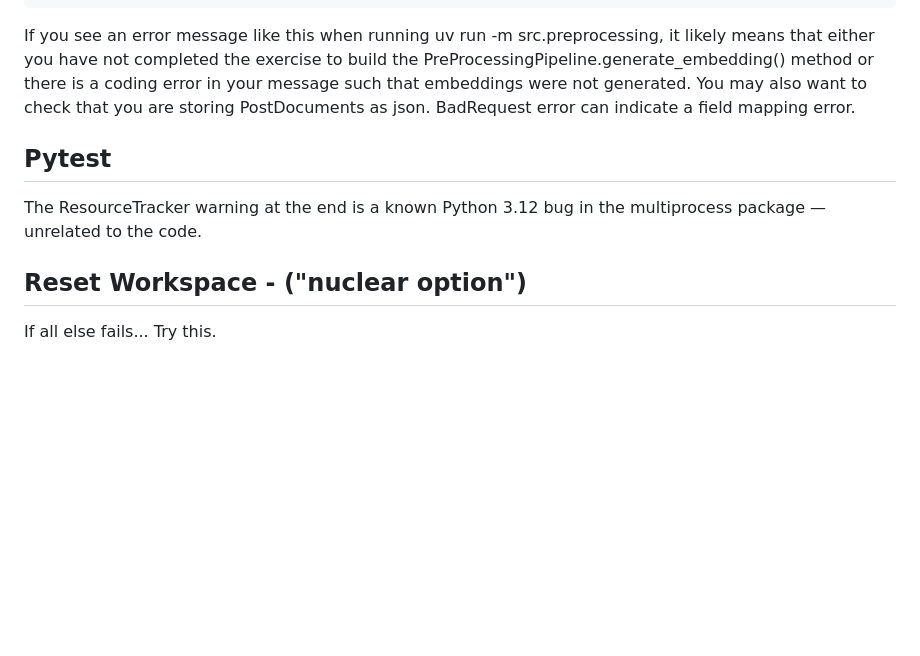
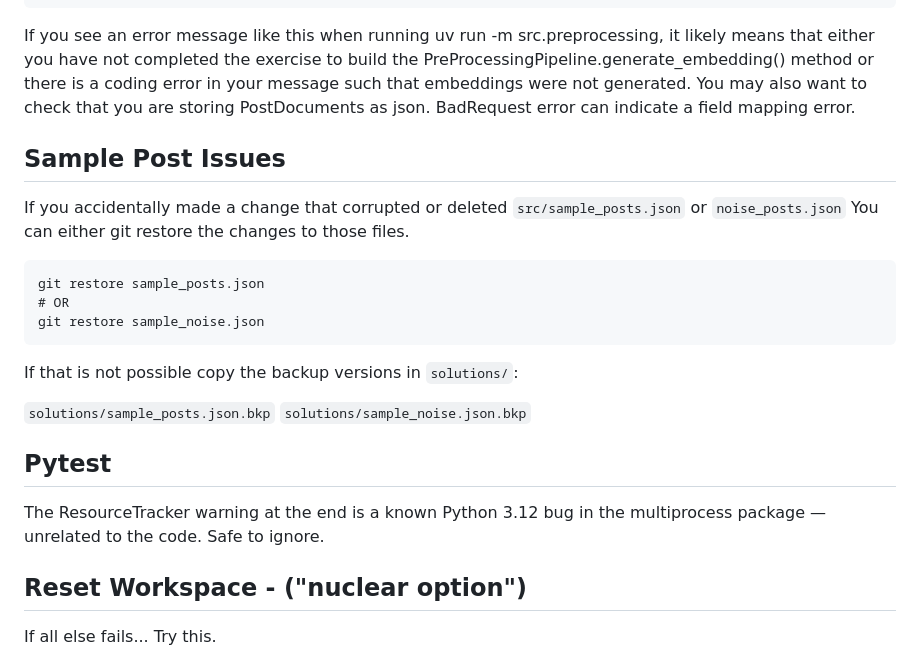
Before and after one commit to kstohr/topic-vector-search, a Markdown page: TROUBLESHOOTING.md, the part around the change. Rendered like a GitHub page; blank space fills up the shorter version.

Commit message:
Adds Sample Post Issues, PostDocMissingEmbeddingError, reset.py

````diff
--- a/TROUBLESHOOTING.md
+++ b/TROUBLESHOOTING.md
@@ -173,10 +173,24 @@ there is a coding error in your message such that embeddings were not generated.
 You may also want to check that you are storing PostDocuments as json.
 BadRequest error can indicate a field mapping error.
 
+## Sample Post Issues
+If you accidentally made a change that corrupted or deleted `src/sample_posts.json` or
+`noise_posts.json` You can either git restore the changes to those files.
+
+```
+git restore sample_posts.json
+# OR
+git restore sample_noise.json
+```
+If that is not possible copy the backup versions in `solutions/`:
+
+`solutions/sample_posts.json.bkp`
+`solutions/sample_noise.json.bkp`
+
 ## Pytest
 
 The ResourceTracker warning at the end is a known Python 3.12 bug in the
-multiprocess package — unrelated to the code.
+multiprocess package — unrelated to the code. Safe to ignore.
 
 ## Reset Workspace - ("nuclear option")
 
````
